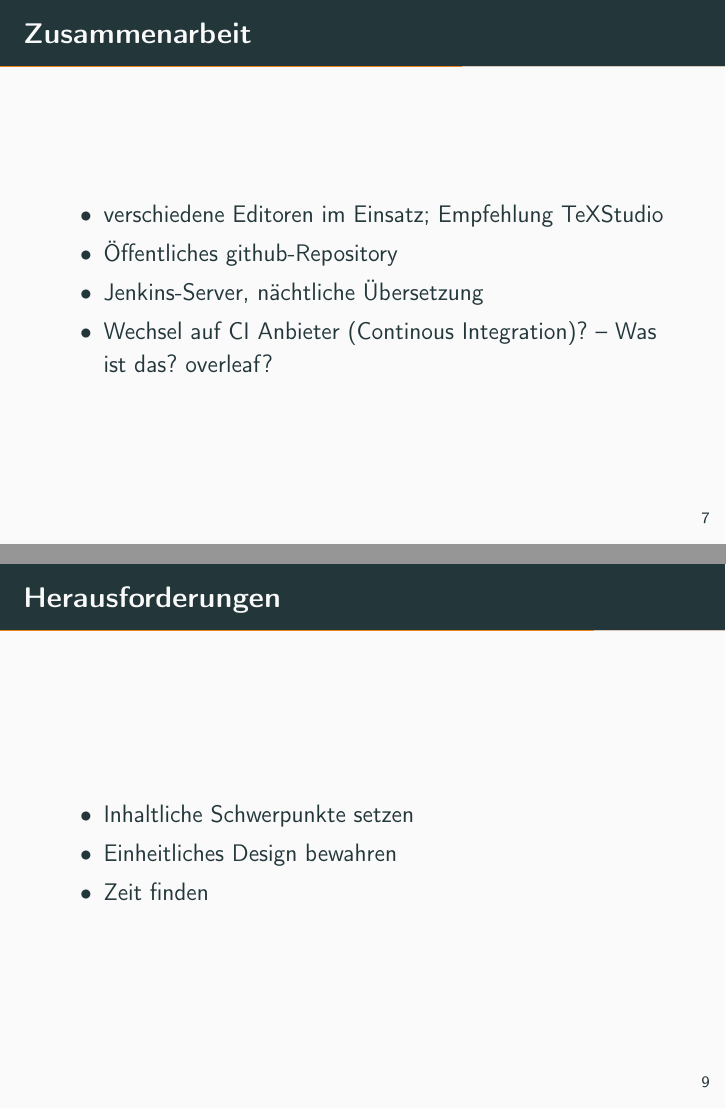
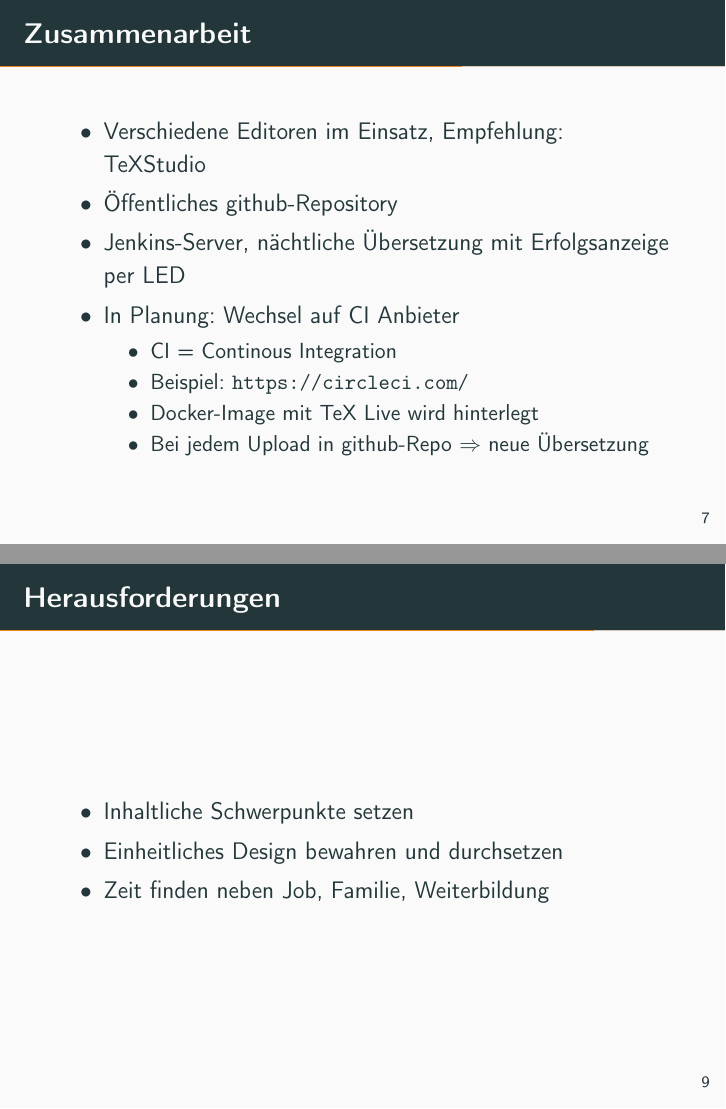
Before and after one commit to thomas-hilarius-meyer/LaTeX-fuer-Geisteswissenschaftler, LaTeX slides (Presentation/Folien-LaTeX_für_Geisteswissenschaftler.tex): pages 7 and 9 of 11, joined at a grey line. Compiled offline with pdfLaTeX.

Commit message:
Former-commit-id: bfbd31fdc5a07aa90aab867d1e296daf4cfde43e

```diff
--- a/Presentation/Folien-LaTeX_für_Geisteswissenschaftler.tex
+++ b/Presentation/Folien-LaTeX_für_Geisteswissenschaftler.tex
@@ -107,10 +106,18 @@ Wer ist beteiligt?
 \frametitle{Zusammenarbeit}
 
 \begin{itemize}
-\item verschiedene Editoren im Einsatz; Empfehlung TeXStudio
+\item Verschiedene Editoren im Einsatz, Empfehlung: TeXStudio
 \item Öffentliches github-Repository
-\item Jenkins-Server, nächtliche Übersetzung
-\item Wechsel auf CI Anbieter (Continous Integration)? -- Was ist das? overleaf?
+\item Jenkins-Server, nächtliche Übersetzung mit Erfolgsanzeige per LED
+\item In Planung: Wechsel auf CI Anbieter
+
+\begin{itemize}
+	\item CI = Continous Integration
+	\item Beispiel: \url{https://circleci.com/}
+	\item Docker-Image mit TeX Live wird hinterlegt
+	\item Bei jedem Upload in github-Repo $\Rightarrow$ neue Übersetzung
+\end{itemize}
+
 \end{itemize}
 \end{frame}
 
@@ -136,8 +143,8 @@ Wer ist beteiligt?
 
 \begin{itemize}
 \item Inhaltliche Schwerpunkte setzen
-\item Einheitliches Design bewahren
-\item Zeit finden
+\item Einheitliches Design bewahren und durchsetzen
+\item Zeit finden neben Job, Familie, Weiterbildung
 \end{itemize}
 \end{frame}
 
```
Also changed, not shown: Presentation/Folien-LaTeX_für_Geisteswissenschaftler.pdf, Presentation/Folien-LaTeX_für_Geisteswissenschaftler.tex (11 more changed lines).
